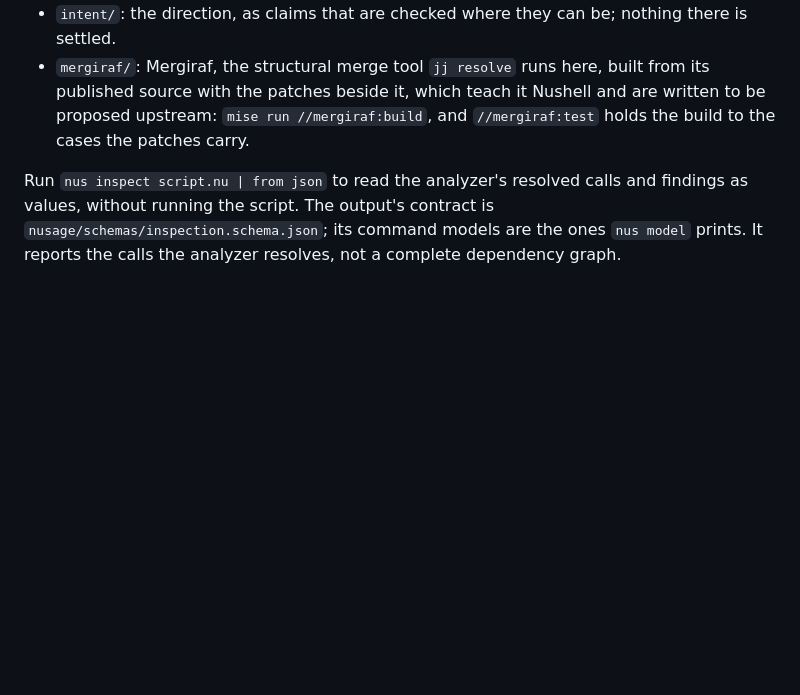
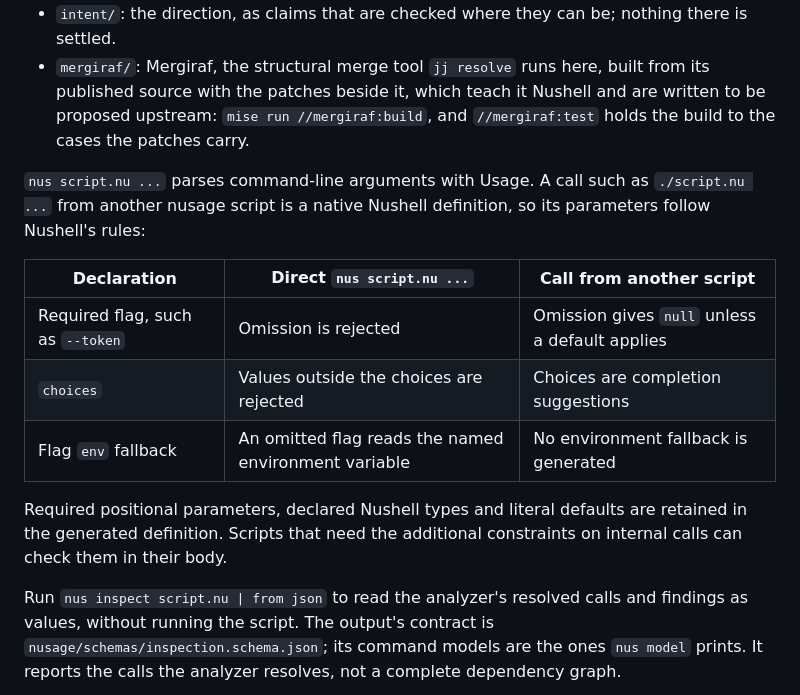
Before and after one commit to notlabs/nusage, a Markdown page: README.md, the part around the change. Drawn GitHub-style; blank space fills up the shorter version.

Commit message:
Document argument semantics of native script calls

```diff
--- a/README.md
+++ b/README.md
@@ -33,6 +33,20 @@ Early development.
   proposed upstream: `mise run //mergiraf:build`, and `//mergiraf:test` holds the build to
   the cases the patches carry.
 
+`nus script.nu ...` parses command-line arguments with Usage. A call such as
+`./script.nu ...` from another nusage script is a native Nushell definition, so its
+parameters follow Nushell's rules:
+
+| Declaration | Direct `nus script.nu ...` | Call from another script |
+| --- | --- | --- |
+| Required flag, such as `--token` | Omission is rejected | Omission gives `null` unless a default applies |
+| `choices` | Values outside the choices are rejected | Choices are completion suggestions |
+| Flag `env` fallback | An omitted flag reads the named environment variable | No environment fallback is generated |
+
+Required positional parameters, declared Nushell types and literal defaults are retained
+in the generated definition. Scripts that need the additional constraints on internal
+calls can check them in their body.
+
 Run `nus inspect script.nu | from json` to read the analyzer's resolved calls and
 findings as values, without running the script. The output's contract is
 `nusage/schemas/inspection.schema.json`; its command models are the ones `nus model`
```
